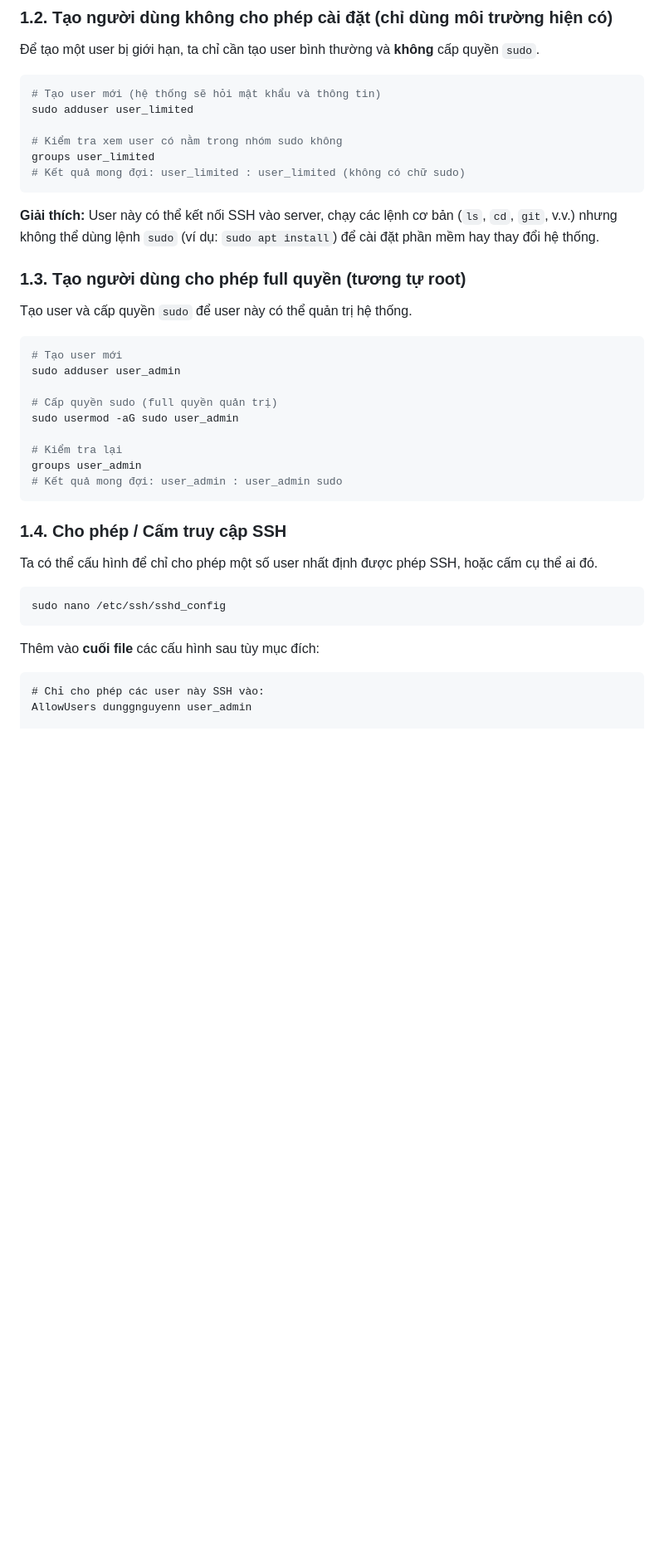
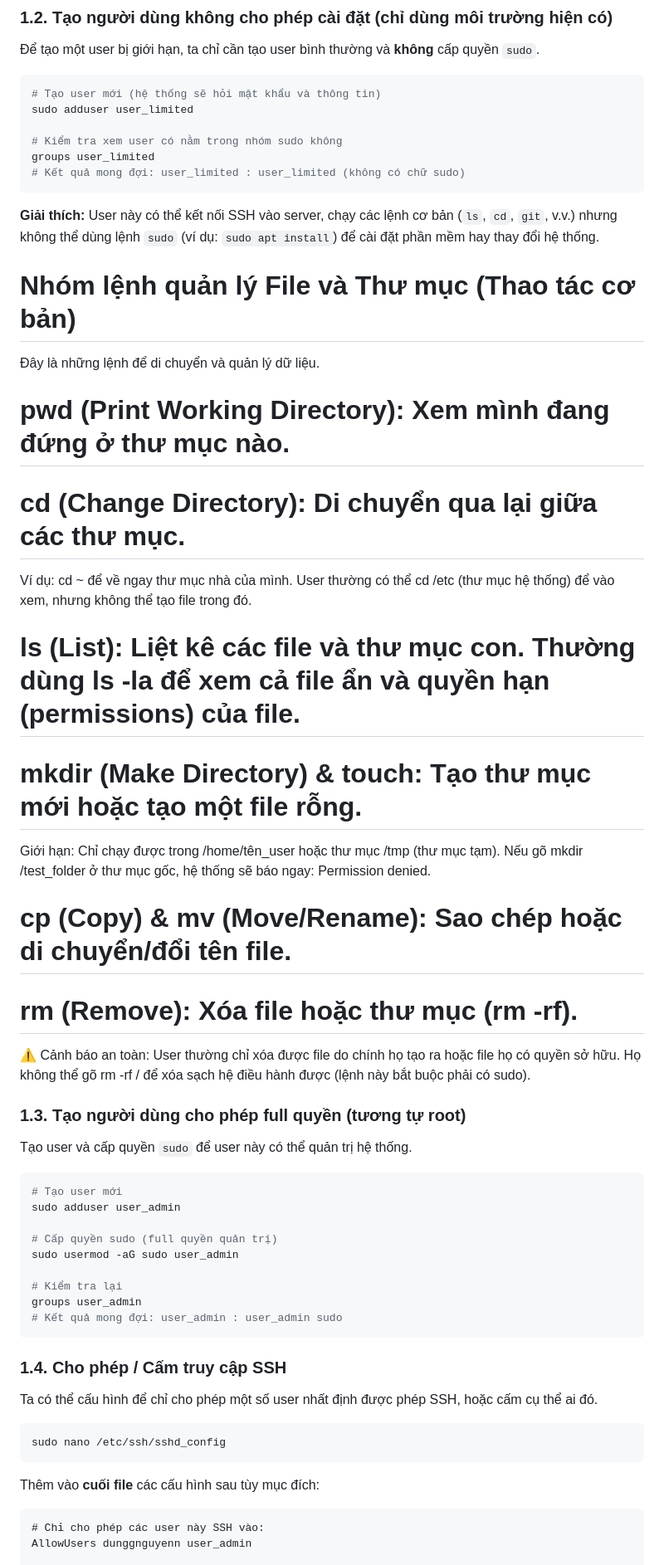
Before and after one commit to DunggNguyenn250/ubuntu-website, a Markdown page: thuchanh_ssh_ftp.md, the part around one of its changes. Shown at 83% size. Rendered like a GitHub page; blank space fills up the shorter version.

````diff
--- a/thuchanh_ssh_ftp.md
+++ b/thuchanh_ssh_ftp.md
@@ -33,9 +78,33 @@ sudo adduser user_limited
 groups user_limited
 # Kết quả mong đợi: user_limited : user_limited (không có chữ sudo)
 ```
+
 **Giải thích:** User này có thể kết nối SSH vào server, chạy các lệnh cơ bản (`ls`, `cd`, `git`, v.v.) nhưng không thể dùng lệnh `sudo` (ví dụ: `sudo apt install`) để cài đặt phần mềm hay thay đổi hệ thống.
 
+# Nhóm lệnh quản lý File và Thư mục (Thao tác cơ bản)
+
+Đây là những lệnh để di chuyển và quản lý dữ liệu.
+
+# pwd (Print Working Directory): Xem mình đang đứng ở thư mục nào.
+
+# cd (Change Directory): Di chuyển qua lại giữa các thư mục.
+
+Ví dụ: cd ~ để về ngay thư mục nhà của mình. User thường có thể cd /etc (thư mục hệ thống) để vào xem, nhưng không thể tạo file trong đó.
+
+# ls (List): Liệt kê các file và thư mục con. Thường dùng ls -la để xem cả file ẩn và quyền hạn (permissions) của file.
+
+# mkdir (Make Directory) & touch: Tạo thư mục mới hoặc tạo một file rỗng.
+
+Giới hạn: Chỉ chạy được trong /home/tên_user hoặc thư mục /tmp (thư mục tạm). Nếu gõ mkdir /test_folder ở thư mục gốc, hệ thống sẽ báo ngay: Permission denied.
+
+# cp (Copy) & mv (Move/Rename): Sao chép hoặc di chuyển/đổi tên file.
+
+# rm (Remove): Xóa file hoặc thư mục (rm -rf).
+
+⚠️ Cảnh báo an toàn: User thường chỉ xóa được file do chính họ tạo ra hoặc file họ có quyền sở hữu. Họ không thể gõ rm -rf / để xóa sạch hệ điều hành được (lệnh này bắt buộc phải có sudo).
+
 ### 1.3. Tạo người dùng cho phép full quyền (tương tự root)
+
 Tạo user và cấp quyền `sudo` để user này có thể quản trị hệ thống.
 
 ```bash
@@ -51,12 +120,15 @@ groups user_admin
 ```
 
 ### 1.4. Cho phép / Cấm truy cập SSH
+
 Ta có thể cấu hình để chỉ cho phép một số user nhất định được phép SSH, hoặc cấm cụ thể ai đó.
 
 ```bash
 sudo nano /etc/ssh/sshd_config
 ```
+
 Thêm vào **cuối file** các cấu hình sau tùy mục đích:
+
 ```text
 # Chỉ cho phép các user này SSH vào:
 AllowUsers dunggnguyenn user_admin
````
Also changed, not shown: other parts of thuchanh_ssh_ftp.md (+74 -2 lines), huong_dan_deploy_linux.md (+2 -2 lines).
